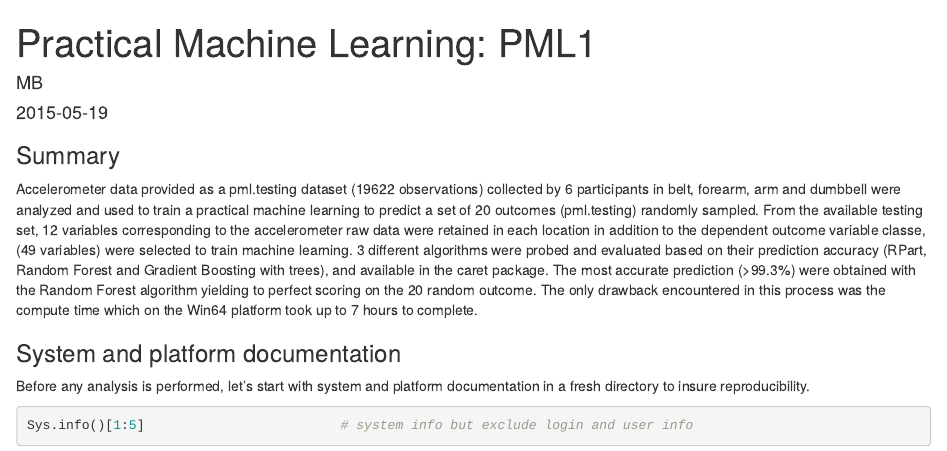
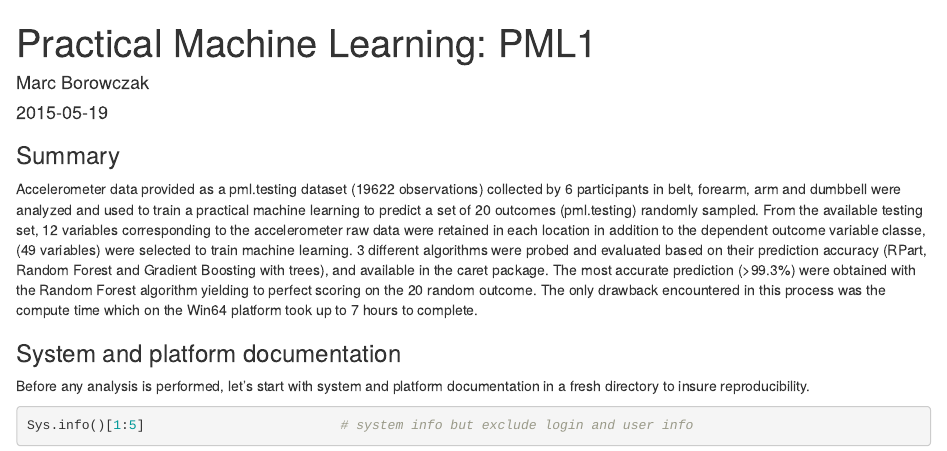
Before and after one commit to m3cinc/Machine_Learning, an R Markdown document (PML1.Rmd): the page in a window 1100 px wide, from its top. Rendered offline with R 4.5, knitr and Pandoc, with nearby package versions; some code elsewhere in the file could not run offline.

```diff
--- a/PML1.Rmd
+++ b/PML1.Rmd
@@ -1,6 +1,6 @@
 ---
 title: "Practical Machine Learning: PML1"
-author: "MB"
+author: "Marc Borowczak"
 date: "`r Sys.Date()`"
 output:
   html_document:
```
Also changed, not shown: PML1.html (added), PML1_files/figure-html/visual1-1.png (added), PML1_files/figure-html/visual2-1.png (added), PML1_files/figure-html/visual3-1.png (added), README.html (added).
